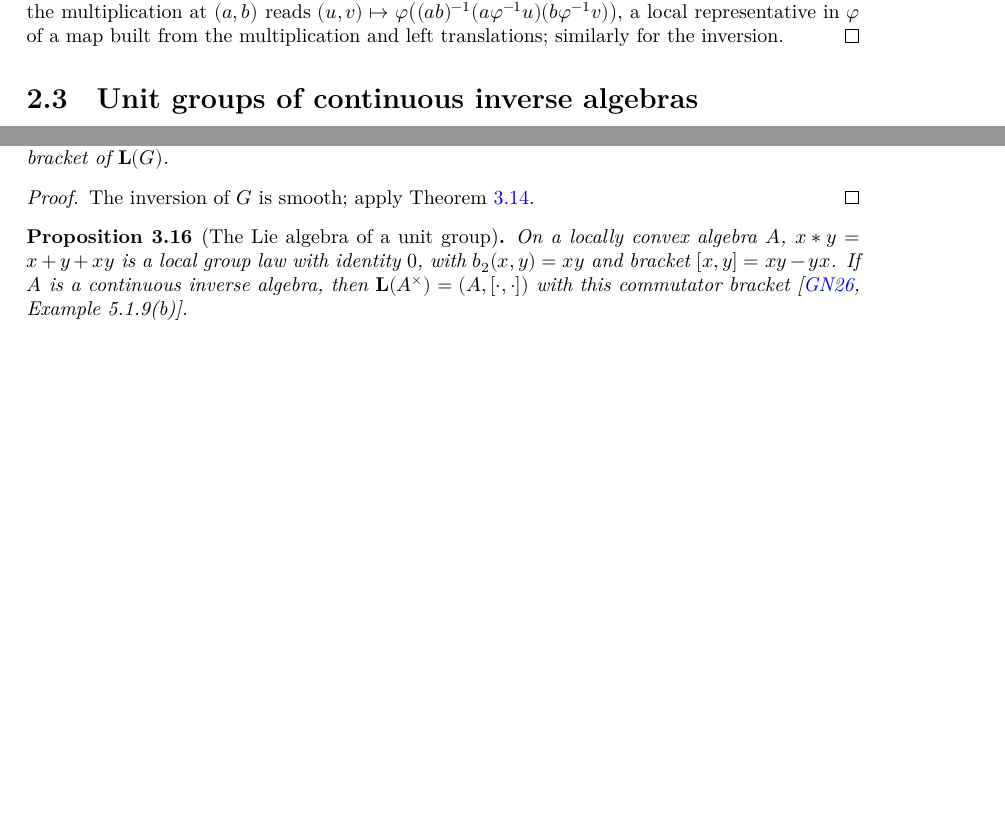
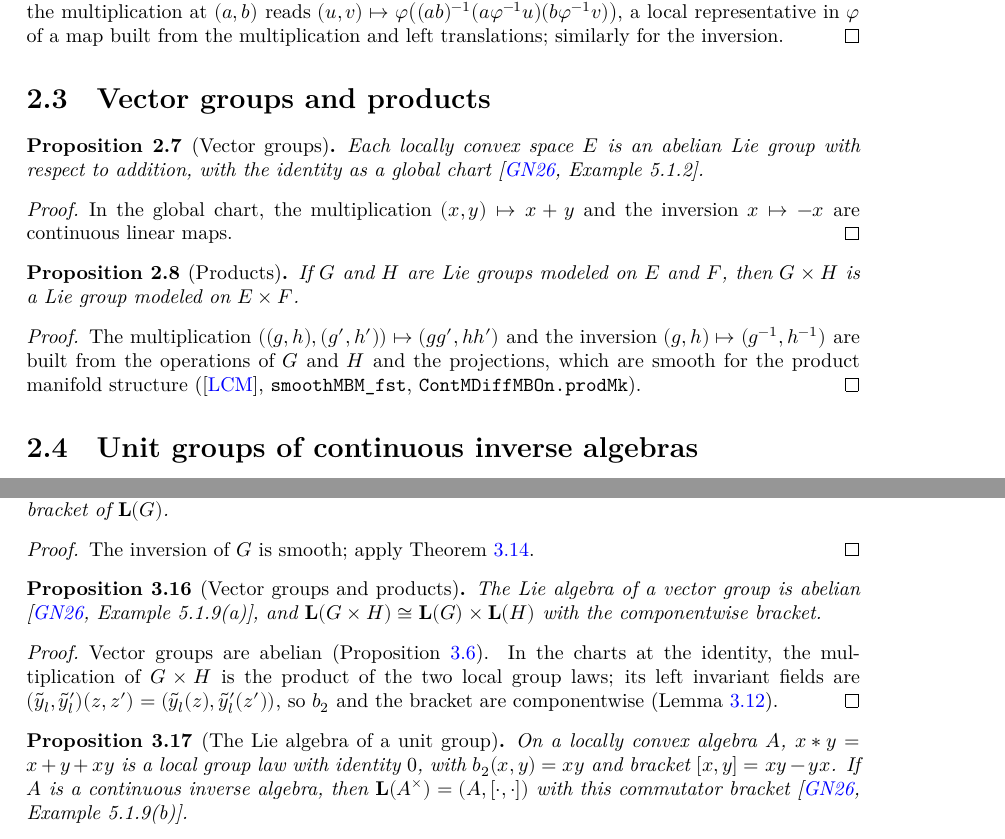
Before and after one commit to glaroton/lc-lie-groups, a LaTeX document (blueprint/src/print.tex, which reads blueprint/src/chapters/liealgebra.tex, blueprint/src/chapters/liegroups.tex): two parts of pages 5 and 8 of 10 before the commit and two parts of pages 5 and 9 of 11 after it, joined at a grey line, cut so that both start at the same text, the shorter picture padded with empty space. Compiled offline with XeLaTeX.

Commit message:
Vector groups and products of Lie groups; L(G x H) = L(G) x L(H) (GN26 Examples 5.1.2, 5.1.9(a))
Co-Authored-By: Claude Opus 5.5 <noreply@anthropic.com>

```diff
--- a/blueprint/src/chapters/liealgebra.tex
+++ b/blueprint/src/chapters/liealgebra.tex
@@ -303,6 +303,27 @@ $\delta^2 f(v) = d^2 f(v, v)$. We state the expansions through first and second
   The inversion of $G$ is smooth; apply Theorem~\ref{thm:taylor-inverse}.
 \end{proof}
 
+\begin{proposition}[Vector groups and products]
+  \label{prop:prod-lie}
+  \lean{LocallyConvex.LieGroups.VectorGroup.lie_eq_zero,
+    LocallyConvex.LieGroups.LocalGroupLaw.prod,
+    LocallyConvex.LieGroups.LocalGroupLaw.b2_prod,
+    LocallyConvex.LieGroups.LocalGroupLaw.bracket_prod,
+    LocallyConvex.LieGroups.MBLieGroup.LieAlg.prodEquiv}
+  \leanok
+  \uses{lem:taylor-mul, def:lie-algebra, prop:vector-group, prop:prod-group, prop:local-comm}
+  The Lie algebra of a vector group is abelian \cite[Example 5.1.9(a)]{GN26}, and
+  $\mathbf{L}(G \times H) \cong \mathbf{L}(G) \times \mathbf{L}(H)$ with the componentwise bracket.
+\end{proposition}
+
+\begin{proof}
+  \leanok
+  Vector groups are abelian (Proposition~\ref{prop:local-comm}). In the charts at the identity,
+  the multiplication of $G \times H$ is the product of the two local group laws; its left
+  invariant fields are $(\tilde y_l, \tilde y'_l)(z, z') = (\tilde y_l(z), \tilde y'_l(z'))$, so
+  $b_2$ and the bracket are componentwise (Lemma~\ref{lem:taylor-mul}).
+\end{proof}
+
 \begin{proposition}[The Lie algebra of a unit group]
   \label{prop:unit-group-lie}
   \lean{LocallyConvex.LieGroups.quasiLaw,
--- a/blueprint/src/chapters/liegroups.tex
+++ b/blueprint/src/chapters/liegroups.tex
@@ -93,6 +93,40 @@ Groups of mappings carry atlases whose model spaces vary from chart to chart.
   inversion.
 \end{proof}
 
+\section{Vector groups and products}
+
+\begin{proposition}[Vector groups]
+  \label{prop:vector-group}
+  \lean{LocallyConvex.LieGroups.VectorGroup.instMBLieGroup}
+  \leanok
+  \uses{def:lie-group}
+  Each locally convex space $E$ is an abelian Lie group with respect to addition, with the
+  identity as a global chart \cite[Example 5.1.2]{GN26}.
+\end{proposition}
+
+\begin{proof}
+  \leanok
+  In the global chart, the multiplication $(x, y) \mapsto x + y$ and the inversion
+  $x \mapsto -x$ are continuous linear maps.
+\end{proof}
+
+\begin{proposition}[Products]
+  \label{prop:prod-group}
+  \lean{LocallyConvex.LieGroups.MBLieGroup.instProd}
+  \leanok
+  \uses{def:lie-group}
+  If $G$ and $H$ are Lie groups modeled on $E$ and $F$, then $G \times H$ is a Lie group modeled
+  on $E \times F$.
+\end{proposition}
+
+\begin{proof}
+  \leanok
+  The multiplication $((g, h), (g', h')) \mapsto (gg', hh')$ and the inversion
+  $(g, h) \mapsto (g^{-1}, h^{-1})$ are built from the operations of $G$ and $H$ and the
+  projections, which are smooth for the product manifold structure (\cite{LCM},
+  \texttt{smoothMBM\_fst}, \texttt{ContMDiffMBOn.prodMk}).
+\end{proof}
+
 \section{Unit groups of continuous inverse algebras}
 
 \begin{theorem}[Unit groups]
```
Also changed, not shown: README.md, 6 other files.
